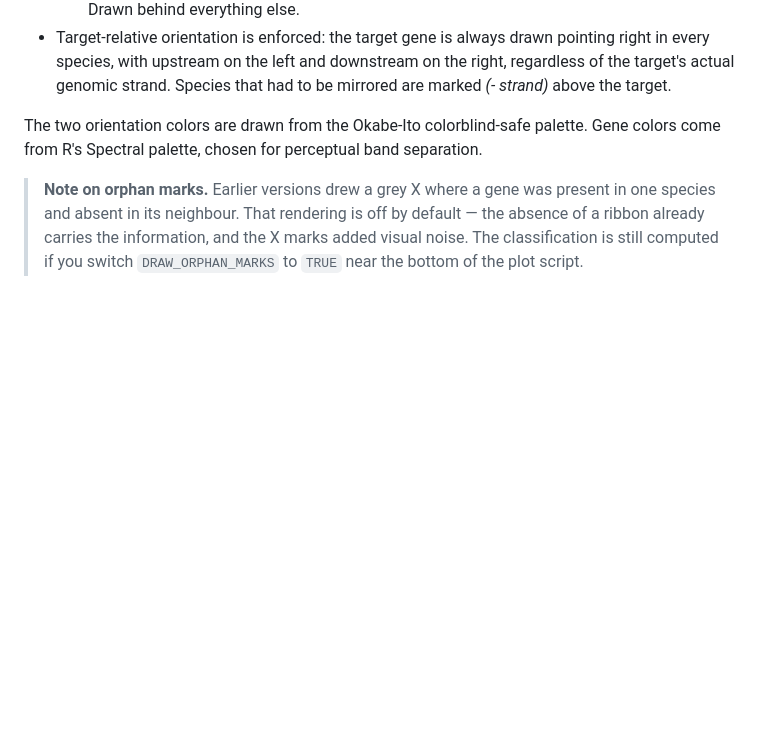
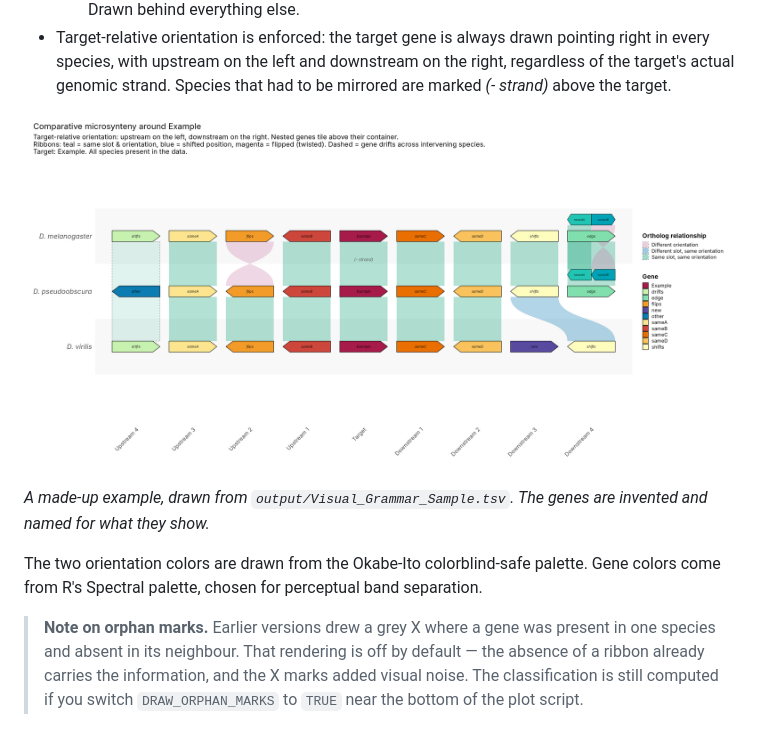
Before and after one commit to Lcohen5/MicroSynteny_Suite, a Markdown page: visualization/README.md, the part around the change. Drawn GitHub-style; pictures changed too: visualization/visual_grammar_example.png (added); blank space fills up the shorter version.

```diff
--- a/visualization/README.md
+++ b/visualization/README.md
@@ -51,6 +51,10 @@ The visual grammar:
     - **Magenta** — different orientation. Drawn as a twist, so an inversion is visible from the shape as well as the color.
     - **Dashed, faint** — drift: the gene is absent from every species between the two it connects. Drawn behind everything else.
 - Target-relative orientation is enforced: the target gene is always drawn pointing right in every species, with upstream on the left and downstream on the right, regardless of the target's actual genomic strand. Species that had to be mirrored are marked *(- strand)* above the target.
+
+![A made-up example that shows every part of the visual grammar](visual_grammar_example.png)
+
+*A made-up example, drawn from `output/Visual_Grammar_Sample.tsv`. The genes are invented and named for what they show.*
 
 The two orientation colors are drawn from the Okabe-Ito colorblind-safe palette. Gene colors come from R's Spectral palette, chosen for perceptual band separation.
 
```
Also changed, not shown: README.md (+16 -2 lines), 3 other files.
